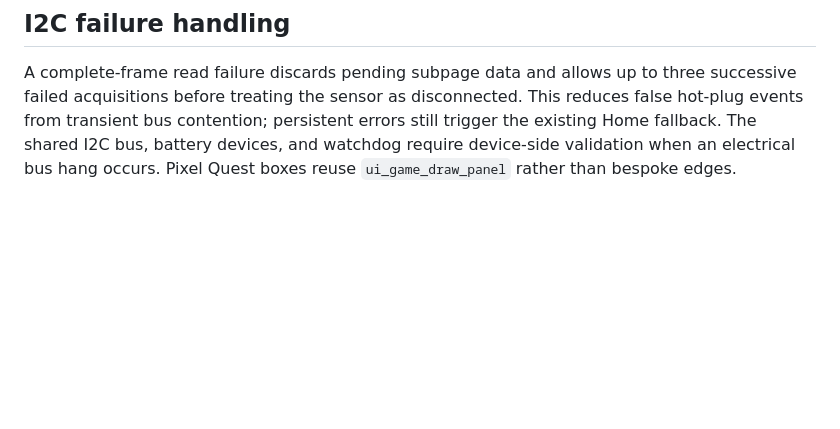
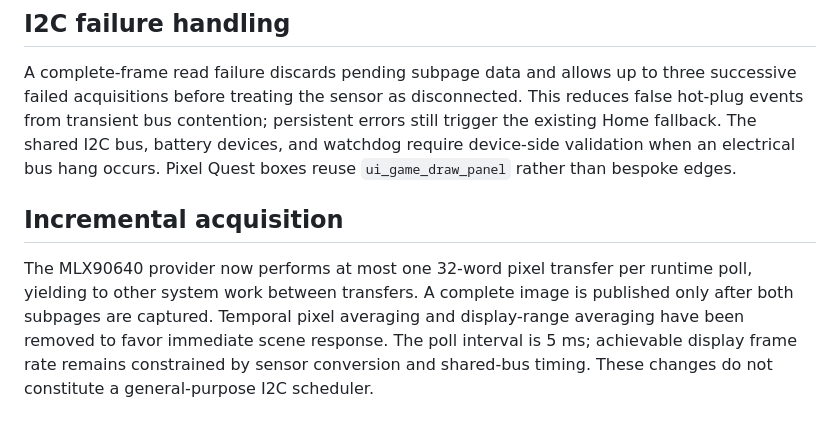
Before and after one commit to netsurf916/RFScout, a Markdown page: docs/apps/THERMAL.md, the part around the change. GitHub-like rendering; blank space fills up the shorter version.

Commit message:
docs(thermal): explain incremental reads and unsmoothed imagery

```diff
--- a/docs/apps/THERMAL.md
+++ b/docs/apps/THERMAL.md
@@ -37,3 +37,7 @@ Current behavior does not yet include calibrated absolute temperature, invalid-p
 ## I2C failure handling
 
 A complete-frame read failure discards pending subpage data and allows up to three successive failed acquisitions before treating the sensor as disconnected. This reduces false hot-plug events from transient bus contention; persistent errors still trigger the existing Home fallback. The shared I2C bus, battery devices, and watchdog require device-side validation when an electrical bus hang occurs. Pixel Quest boxes reuse `ui_game_draw_panel` rather than bespoke edges.
+
+## Incremental acquisition
+
+The MLX90640 provider now performs at most one 32-word pixel transfer per runtime poll, yielding to other system work between transfers. A complete image is published only after both subpages are captured. Temporal pixel averaging and display-range averaging have been removed to favor immediate scene response. The poll interval is 5 ms; achievable display frame rate remains constrained by sensor conversion and shared-bus timing. These changes do not constitute a general-purpose I2C scheduler.
```
